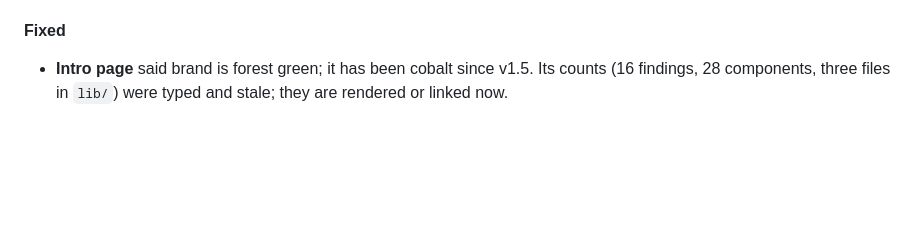
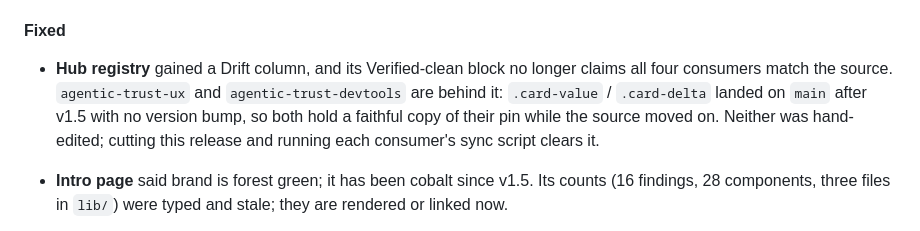
Before and after one commit to LinzLos/tiny-wire, a Markdown page: CHANGELOG.md, the part around the change. Rendered like a GitHub page; blank space fills up the shorter version.

```diff
--- a/CHANGELOG.md
+++ b/CHANGELOG.md
@@ -23,6 +23,7 @@ All notable changes to **Tiny Wire** are tracked here. Versioning follows [SemVe
 
 #### Fixed
 
+- **Hub registry** gained a Drift column, and its Verified-clean block no longer claims all four consumers match the source. `agentic-trust-ux` and `agentic-trust-devtools` are behind it: `.card-value` / `.card-delta` landed on `main` after v1.5 with no version bump, so both hold a faithful copy of their pin while the source moved on. Neither was hand-edited; cutting this release and running each consumer's sync script clears it.
 - **Intro page** said brand is forest green; it has been cobalt since v1.5. Its counts (16 findings, 28 components, three files in `lib/`) were typed and stale; they are rendered or linked now.
 - **Finding IDs**: the audit page's v1.3 and v1.5 findings reused F-013–F-018, which the a11y page and this changelog already used for the v1.1 contrast findings. The audit's are renumbered F-018–F-023; the a11y page keeps the originals. One ID space.
 - **`Tiny Wire.html`** at the repo root — a 1,579-line single-file copy of the system with its own token values, linked from nowhere — is removed. Git history keeps it.
```
Also changed, not shown: DESIGN-SYSTEM-HUB.md (+9 -8 lines).
